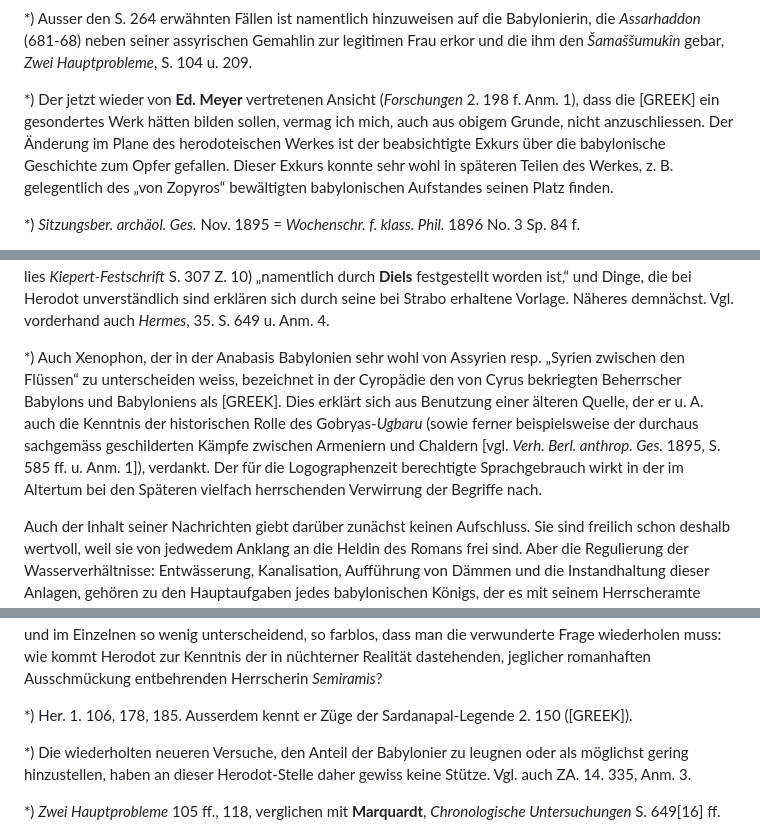
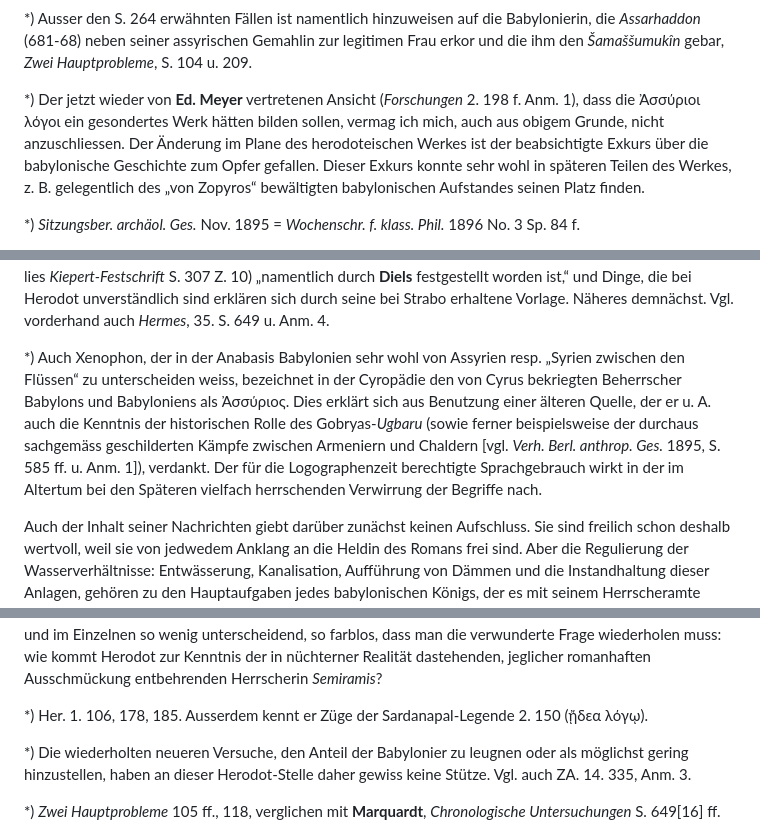
Before and after one commit to solaranamnesis/carl-ferdinand-friedrich-lehmann-haupt, a Markdown page: die-historische-semiramis-und-herodot/full-text-german.md, 3 parts joined by grey strips. Rendered like a GitHub page.

```diff
--- a/die-historische-semiramis-und-herodot/full-text-german.md
+++ b/die-historische-semiramis-und-herodot/full-text-german.md
@@ -198,7 +198,7 @@ Wie aber kommt es, dass Herodot in Babylon und als für Babylon speziell bedeuts
 
 *) Ausser den S. 264 erwähnten Fällen ist namentlich hinzuweisen auf die Babylonierin, die _Assarhaddon_ (681-68) neben seiner assyrischen Gemahlin zur legitimen Frau erkor und die ihm den _Šamaššumukîn_ gebar, _Zwei Hauptprobleme_, S. 104 u. 209.
 
-*) Der jetzt wieder von **Ed. Meyer** vertretenen Ansicht (_Forschungen_ 2. 198 f. Anm. 1), dass die [GREEK] ein gesondertes Werk hätten bilden sollen, vermag ich mich, auch aus obigem Grunde, nicht anzuschliessen. Der Änderung im Plane des herodoteischen Werkes ist der beabsichtigte Exkurs über die babylonische Geschichte zum Opfer gefallen. Dieser Exkurs konnte sehr wohl in späteren Teilen des Werkes, z. B. gelegentlich des „von Zopyros“ bewältigten babylonischen Aufstandes seinen Platz finden.
+*) Der jetzt wieder von **Ed. Meyer** vertretenen Ansicht (_Forschungen_ 2. 198 f. Anm. 1), dass die Ἀσσύριοι λόγοι ein gesondertes Werk hätten bilden sollen, vermag ich mich, auch aus obigem Grunde, nicht anzuschliessen. Der Änderung im Plane des herodoteischen Werkes ist der beabsichtigte Exkurs über die babylonische Geschichte zum Opfer gefallen. Dieser Exkurs konnte sehr wohl in späteren Teilen des Werkes, z. B. gelegentlich des „von Zopyros“ bewältigten babylonischen Aufstandes seinen Platz finden.
 
 *) _Sitzungsber. archäol. Ges._ Nov. 1895 = _Wochenschr. f. klass. Phil._ 1896 No. 3 Sp. 84 f.
 
@@ -210,11 +210,11 @@ Wie aber kommt es, dass Herodot in Babylon und als für Babylon speziell bedeuts
 
 *) Besonders Dionysios von Milet, der, wie überhaupt, so auch speziell für die babylonischen Nachrichten, als eine der das Selbstgesehene ergänzenden und beeinflussenden schriftlicher Quellen Herodots zu betrachten ist. Vgl. _Wochenschr. f. klass. Phil._ 1900, S. 964 Anm. 1 u. 6. Da Dionysios natürlich seinen von Herodot auch direkt verwerteten Landsmann Hekataios benutzt hat, so ergiebt sich schon hier ein ziemlich verwickeltes, aber für die babylonischen Nachrichten doch grossenteils entwirrbares Quellenverhältnis. An der Ansicht, dass Strabo 16., 1, 14. 20 Hekataios' Schilderung der babylonischen Sitten und Gebräuche nur sprachlich modifiziert wiedergiebt und dass uns so die hekatäische Vorlage der entsprechenden Abschnitte bei Herodot (1., 193 ff.) erhalten ist, halte ich (_Festschrift für Heinrich Kiepert_ S. 305 ff.) gegen **Eduard Meyer** (_Forschungen zur alten Geschichte_ 2., 233 Anm. 1) fest. Als eine Erweiterung und Überarbeitung der Daten Herodots nach den Anschauungen der späteren Zeit, können dieser und verwandte Abschnitte bei Strabo gerade nicht entstanden sein und verstanden werden. Er stimmt vielmehr „zu der Eigenart“ der Hekataios, „wie sie“ (so lies _Kiepert-Festschrift_ S. 307 Z. 10) „namentlich durch **Diels** festgestellt worden ist,“ und Dinge, die bei Herodot unverständlich sind erklären sich durch seine bei Strabo erhaltene Vorlage. Näheres demnächst. Vgl. vorderhand auch _Hermes_, 35. S. 649 u. Anm. 4.
 
-*) Auch Xenophon, der in der Anabasis Babylonien sehr wohl von Assyrien resp. „Syrien zwischen den Flüssen“ zu unterscheiden weiss, bezeichnet in der Cyropädie den von Cyrus bekriegten Beherrscher Babylons und Babyloniens als [GREEK]. Dies erklärt sich aus Benutzung einer älteren Quelle, der er u. A. auch die Kenntnis der historischen Rolle des Gobryas-_Ugbaru_ (sowie ferner beispielsweise der durchaus sachgemäss geschilderten Kämpfe zwischen Armeniern und Chaldern [vgl. _Verh. Berl. anthrop. Ges._ 1895, S. 585 ff. u. Anm. 1]), verdankt. Der für die Logographenzeit berechtigte Sprachgebrauch wirkt in der im Altertum bei den Späteren vielfach herrschenden Verwirrung der Begriffe nach.
+*) Auch Xenophon, der in der Anabasis Babylonien sehr wohl von Assyrien resp. „Syrien zwischen den Flüssen“ zu unterscheiden weiss, bezeichnet in der Cyropädie den von Cyrus bekriegten Beherrscher Babylons und Babyloniens als Ἀσσύριος. Dies erklärt sich aus Benutzung einer älteren Quelle, der er u. A. auch die Kenntnis der historischen Rolle des Gobryas-_Ugbaru_ (sowie ferner beispielsweise der durchaus sachgemäss geschilderten Kämpfe zwischen Armeniern und Chaldern [vgl. _Verh. Berl. anthrop. Ges._ 1895, S. 585 ff. u. Anm. 1]), verdankt. Der für die Logographenzeit berechtigte Sprachgebrauch wirkt in der im Altertum bei den Späteren vielfach herrschenden Verwirrung der Begriffe nach.
 
 Auch der Inhalt seiner Nachrichten giebt darüber zunächst keinen Aufschluss. Sie sind freilich schon deshalb wertvoll, weil sie von jedwedem Anklang an die Heldin des Romans frei sind. Aber die Regulierung der Wasserverhältnisse: Entwässerung, Kanalisation, Aufführung von Dämmen und die Instandhaltung dieser Anlagen, gehören zu den Hauptaufgaben jedes babylonischen Königs, der es mit seinem Herrscheramte irgendwie ernst nimmt. Sie bilden die unerlässliche Voraussetzung für die Bewohnbarkeit und Ertragsfähigkeit des Landes, und gleich der Begründer des einheitlichen semitischen Reiches mit der Hauptstadt Babylon, _Ḫammurabi_ (um 2230*), sucht einen Ruhmestitel in seiner Fürsorge auf diesem Gebiete.* Ein gleiches haben wir von vielen babylonischen Königen aller Zeiten, für deren eigentliche Regierungstätigkeit unser Material versagt, vorauszusetzen. Über _Nebukadnezars 2._ Bemühungen um Wasserbau und Kanalisation liegen urkundliche Berichte vor.* Von diesen Anlagen hat auch Herodot Kunde (1. 185 sq.). Aber diese Wasserbauten (der „Nitokris“) werden von ihm mit mannigfaltigen und staunenerregenden Einzelheiten geschildert. Was er dagegen über die _Semiramis_ berichtet, ist als Ganzes und im Einzelnen so wenig unterscheidend, so farblos, dass man die verwunderte Frage wiederholen muss: wie kommt Herodot zur Kenntnis der in nüchterner Realität dastehenden, jeglicher romanhaften Ausschmückung entbehrenden Herrscherin _Semiramis_?
 
-*) Her. 1. 106, 178, 185. Ausserdem kennt er Züge der Sardanapal-Legende 2. 150 ([GREEK]).
+*) Her. 1. 106, 178, 185. Ausserdem kennt er Züge der Sardanapal-Legende 2. 150 (ᾔδεα λόγῳ).
 
 *) Die wiederholten neueren Versuche, den Anteil der Babylonier zu leugnen oder als möglichst gering hinzustellen, haben an dieser Herodot-Stelle daher gewiss keine Stütze. Vgl. auch ZA. 14. 335, Anm. 3.
 
```
Also changed, not shown: other parts of die-historische-semiramis-und-herodot/full-text-german.md (+14 -14 lines).
